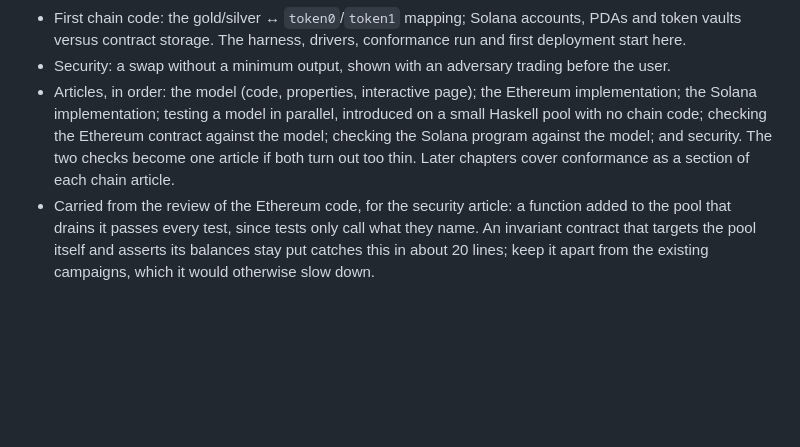
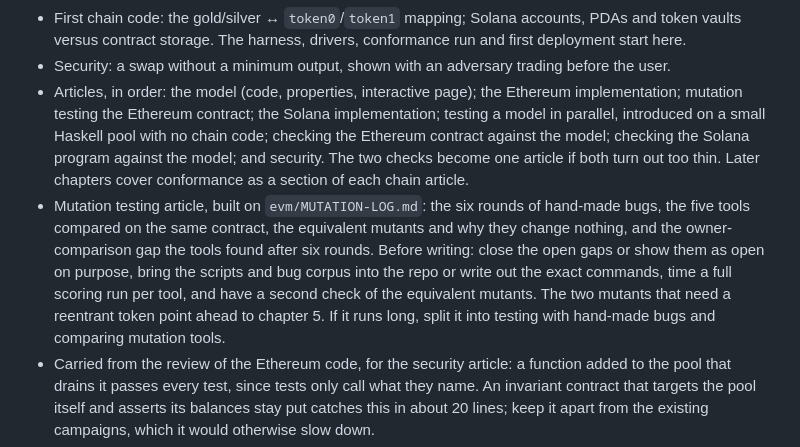
Before and after one commit to raduom/amm-series, a Markdown page: ROADMAP.md, the part around the change. GitHub-like rendering; blank space fills up the shorter version.

Commit message:
docs: plan an article on mutation testing the Ethereum contract - Add the article to chapter 2's list, after the Ethereum implementation - Note what it covers and what to finish before writing it

```diff
--- a/ROADMAP.md
+++ b/ROADMAP.md
@@ -121,10 +121,17 @@ interactive page.
   here.
 - Security: a swap without a minimum output, shown with an adversary trading before the user.
 - Articles, in order: the model (code, properties, interactive page); the Ethereum implementation;
-  the Solana implementation; testing a model in parallel, introduced on a small Haskell pool with no
+  mutation testing the Ethereum contract; the Solana implementation; testing a model in parallel, introduced on a small Haskell pool with no
   chain code; checking the Ethereum contract against the model; checking the Solana program against
   the model; and security. The two checks become one article if both turn out too thin. Later
   chapters cover conformance as a section of each chain article.
+- Mutation testing article, built on `evm/MUTATION-LOG.md`: the six rounds of hand-made bugs, the
+  five tools compared on the same contract, the equivalent mutants and why they change nothing, and
+  the owner-comparison gap the tools found after six rounds. Before writing: close the open gaps or
+  show them as open on purpose, bring the scripts and bug corpus into the repo or write out the
+  exact commands, time a full scoring run per tool, and have a second check of the equivalent
+  mutants. The two mutants that need a reentrant token point ahead to chapter 5. If it runs long,
+  split it into testing with hand-made bugs and comparing mutation tools.
 - Carried from the review of the Ethereum code, for the security article: a function added to the
   pool that drains it passes every test, since tests only call what they name. An invariant
   contract that targets the pool itself and asserts its balances stay put catches this in about
```
